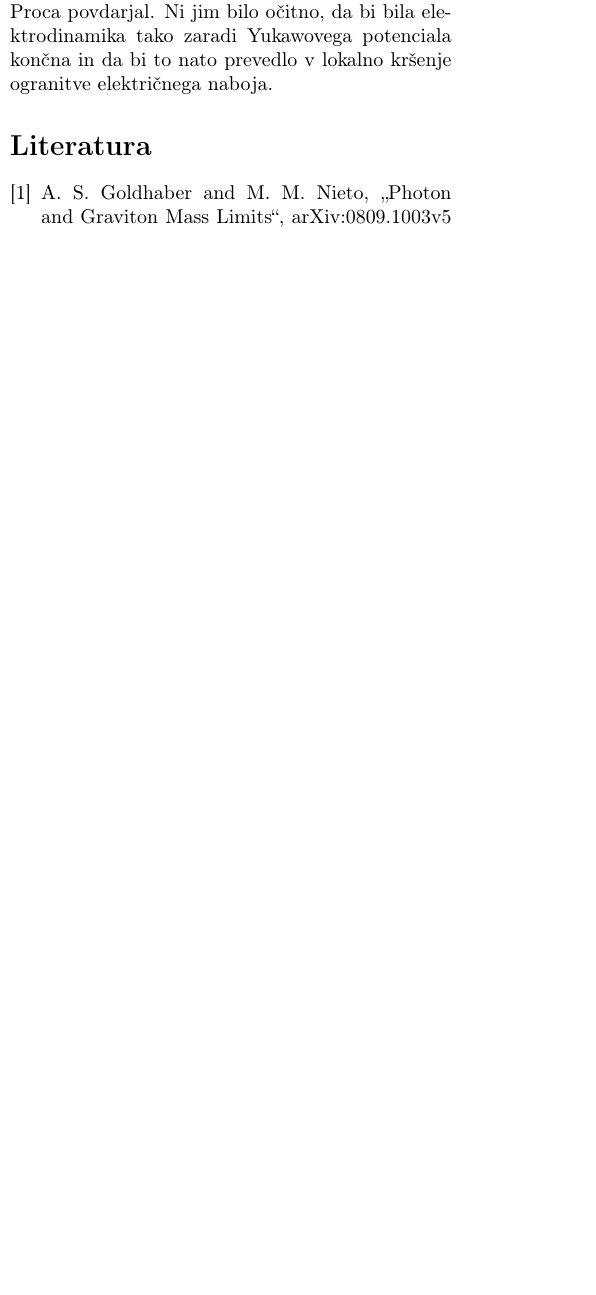
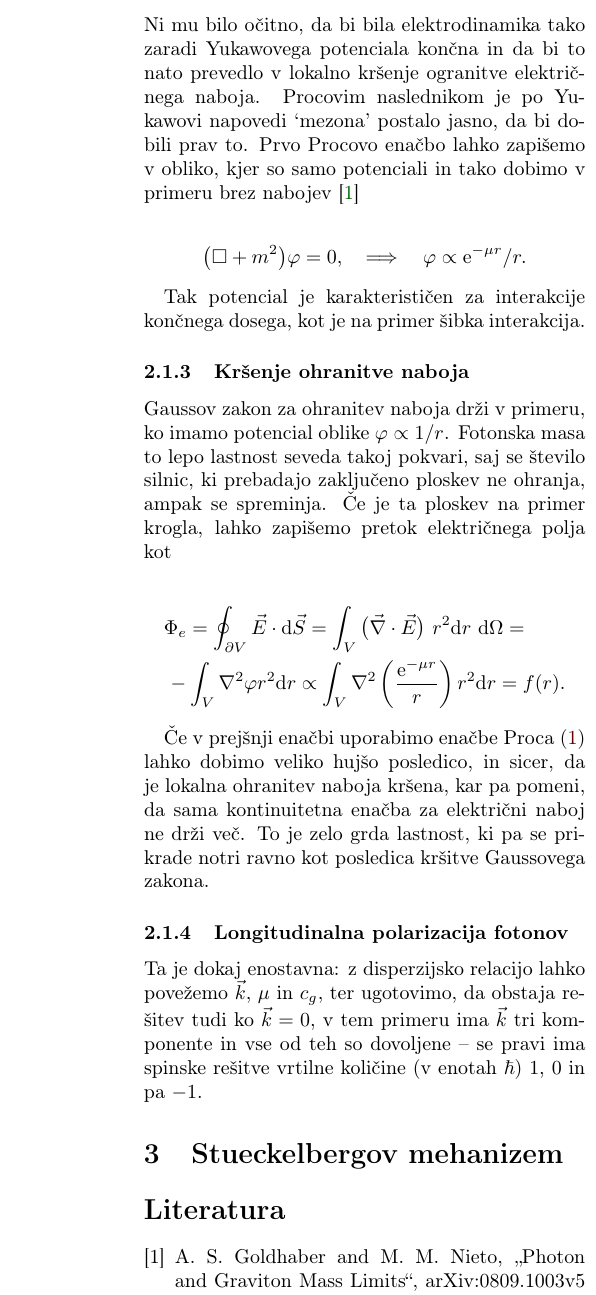
Before and after one commit to jozzez1/Seminarji, a LaTeX paper (Photon_mass/joze_zobec_seminar3.tex): part of one column of page 2 of 2 before the commit and part of one column of page 3 of 3 after it, cut so that both start at the same text, the shorter picture padded with empty space. Compiled offline with pdfLaTeX.

Commit message:
sections 1,2 finished

```diff
--- a/Photon_mass/joze_zobec_seminar3.tex
+++ b/Photon_mass/joze_zobec_seminar3.tex
@@ -106,6 +106,14 @@
 
 \newcommand{\vb}{
 	\ensuremath{\vec{B}}
+}
+
+\newcommand{\w}{
+	\ensuremath{\omega}
+}
+
+\renewcommand{\d}{
+	\ensuremath{\mathrm{d}}
 }
 
 \begin{document}
@@ -226,6 +234,3 @@ Kot sem namignil, ena\v cbe Proca s seboj prina\v sajo dolo\v cene nev\v se\v cn
 kar nas lahko nekoliko preseneti -- da bo $\varphi$ dobil Yukawovo obliko gre pri\v cakovati, vendar kr\v senje ohranitve
 naboja ni tako od muh. Pod kr\v sitvijo umeritvene invariance mislimo umeritveno invarianco prve vrste.
 
-Svetlobna disperzija je najve\v cja razlika, ki jo je Proca povdarjal. Ni jim bilo o\v citno, da bi bila elektrodinamika
-tako zaradi Yukawovega potenciala kon\v cna in da bi to nato prevedlo v lokalno kr\v senje ogranitve elektri\v cnega
-naboja.
@@ -234,3 +261,39 @@ naboja.
+\subsubsection{Kon\v cen doseg}
+
+Ni mu bilo o\v citno, da bi bila elektrodinamika tako zaradi Yukawovega potenciala kon\v cna in da bi to nato prevedlo v
+lokalno kr\v senje ogranitve elektri\v cnega naboja. Procovim naslednikom je po Yukawovi napovedi `mezona' postalo jasno,
+da bi dobili prav to. Prvo Procovo ena\v cbo lahko zapi\v semo v obliko, kjer so samo potenciali in tako dobimo v primeru
+brez nabojev~\cite{nieto2}
+
+\[
+	\big(\Box + m^2\big)\varphi = 0, \quad \Longrightarrow \quad \varphi \propto \text{e}^{-\mu r}/r.
+\]
+
+Tak potencial je karakteristi\v cen za interakcije kon\v cnega dosega, kot je na primer \v sibka interakcija.
+
+\subsubsection{Kr\v senje ohranitve naboja}
+
+Gaussov zakon za ohranitev naboja dr\v zi v primeru, ko imamo potencial oblike $\varphi \propto 1/r$. Fotonska masa to
+lepo lastnost seveda takoj pokvari, saj se \v stevilo silnic, ki prebadajo zaklju\v ceno ploskev ne ohranja, ampak se
+spreminja. \v Ce je ta ploskev na primer krogla, lahko zapi\v semo pretok elektri\v cnega polja kot
+
+\begin{multline*}
+	\Phi_e = \oint_{\partial V} \ve \cdot \d \vec{S} = \int_V \big(\div \ve\big)\ r^2\d r\ \d\Omega =\\
+		- \int_V \nabla^2\varphi r^2 \d r \propto \int_V \nabla^2 \left(\frac{\text{e}^{-\mu r}}{r}\right)r^2 \d
+		r = f(r).
+\end{multline*}
+
+\v Ce v prej\v snji ena\v cbi uporabimo ena\v cbe Proca~\eqref{eqn:max-proca} lahko dobimo veliko huj\v so posledico, in
+sicer, da je lokalna ohranitev naboja kr\v sena, kar pa pomeni, da sama kontinuitetna ena\v cba za elektri\v cni naboj ne
+dr\v zi ve\v c. To je zelo grda lastnost, ki pa se prikrade notri ravno kot posledica kr\v sitve Gaussovega zakona.
+
+\subsubsection{Longitudinalna polarizacija fotonov}
+
+Ta je dokaj enostavna: z disperzijsko relacijo lahko pove\v zemo $\vec{k}$, $\mu$ in $c_g$, ter ugotovimo, da obstaja
+re\v sitev tudi ko $\vec{k} = 0$, v tem primeru ima $\vec{k}$ tri komponente in vse od teh so dovoljene -- se pravi ima
+spinske re\v sitve vrtilne koli\v cine (v enotah $\hbar$) $1$, $0$ in pa $-1$.
+
+\section{Stueckelbergov mehanizem}
 
 \begin{thebibliography}{9}
 	\bibitem{nieto2}
```
Also changed, not shown: Photon_mass/joze_zobec_seminar3.tex (22 more changed lines).
